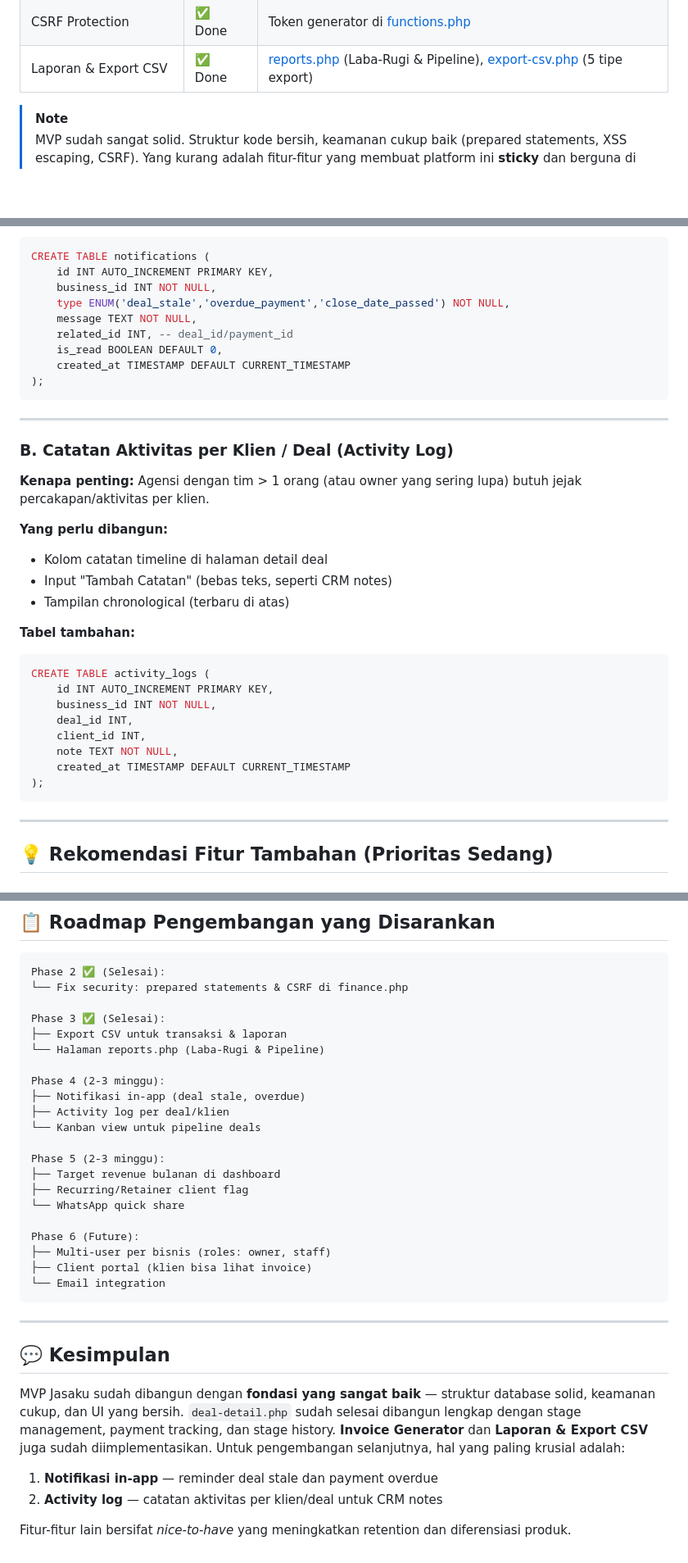
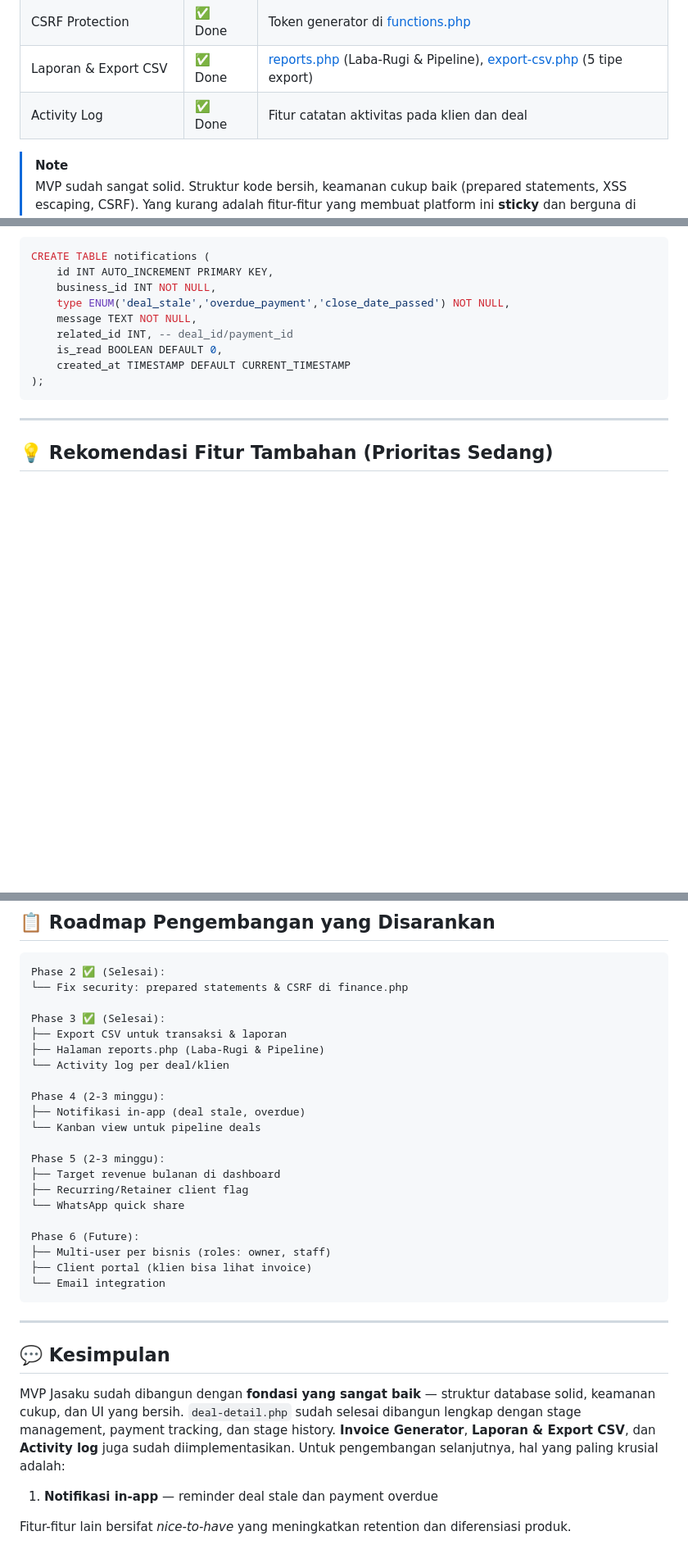
Before and after one commit to FAYnim/inijasa, a Markdown page: jasaku_analysis.md, 3 parts joined by grey strips. Shown at 82% size. Drawn GitHub-style; blank space fills up the shorter version.

Commit message:
feat: replannig

````diff
--- a/jasaku_analysis.md
+++ b/jasaku_analysis.md
@@ -17,6 +17,7 @@ Berdasarkan eksplorasi kode dan PRD, berikut kondisi fitur yang **sudah implemen
 | Multi-business switcher | ✅ Done | `system_config` untuk business limit |
 | CSRF Protection | ✅ Done | Token generator di [functions.php](file:///c:/xampp/htdocs/faydev/jasaku/includes/functions.php) |
 | Laporan & Export CSV | ✅ Done | [reports.php](file:///c:/xampp/htdocs/faydev/jasaku/reports.php) (Laba-Rugi & Pipeline), [export-csv.php](file:///c:/xampp/htdocs/faydev/jasaku/export-csv.php) (5 tipe export) |
+| Activity Log | ✅ Done | Fitur catatan aktivitas pada klien dan deal |
 
 > [!NOTE]
 > MVP sudah sangat solid. Struktur kode bersih, keamanan cukup baik (prepared statements, XSS escaping, CSRF). Yang kurang adalah fitur-fitur yang membuat platform ini **sticky** dan berguna di lapangan.
@@ -44,28 +45,6 @@ CREATE TABLE notifications (
     message TEXT NOT NULL,
     related_id INT, -- deal_id/payment_id
     is_read BOOLEAN DEFAULT 0,
-    created_at TIMESTAMP DEFAULT CURRENT_TIMESTAMP
-);
-```
-
----
-
-### B. Catatan Aktivitas per Klien / Deal (Activity Log)
-**Kenapa penting:** Agensi dengan tim > 1 orang (atau owner yang sering lupa) butuh jejak percakapan/aktivitas per klien.
-
-**Yang perlu dibangun:**
-- Kolom catatan timeline di halaman detail deal
-- Input "Tambah Catatan" (bebas teks, seperti CRM notes)
-- Tampilan chronological (terbaru di atas)
-
-**Tabel tambahan:**
-```sql
-CREATE TABLE activity_logs (
-    id INT AUTO_INCREMENT PRIMARY KEY,
-    business_id INT NOT NULL,
-    deal_id INT,
-    client_id INT,
-    note TEXT NOT NULL,
     created_at TIMESTAMP DEFAULT CURRENT_TIMESTAMP
 );
 ```
@@ -135,11 +114,11 @@ Phase 2 ✅ (Selesai):
 
 Phase 3 ✅ (Selesai):
 ├── Export CSV untuk transaksi & laporan
-└── Halaman reports.php (Laba-Rugi & Pipeline)
+├── Halaman reports.php (Laba-Rugi & Pipeline)
+└── Activity log per deal/klien
 
 Phase 4 (2-3 minggu):
 ├── Notifikasi in-app (deal stale, overdue)
-├── Activity log per deal/klien
 └── Kanban view untuk pipeline deals
 
 Phase 5 (2-3 minggu):
@@ -157,9 +136,8 @@ Phase 6 (Future):
 
 ## 💬 Kesimpulan
 
-MVP Jasaku sudah dibangun dengan **fondasi yang sangat baik** — struktur database solid, keamanan cukup, dan UI yang bersih. `deal-detail.php` sudah selesai dibangun lengkap dengan stage management, payment tracking, dan stage history. **Invoice Generator** dan **Laporan & Export CSV** juga sudah diimplementasikan. Untuk pengembangan selanjutnya, hal yang paling krusial adalah:
+MVP Jasaku sudah dibangun dengan **fondasi yang sangat baik** — struktur database solid, keamanan cukup, dan UI yang bersih. `deal-detail.php` sudah selesai dibangun lengkap dengan stage management, payment tracking, dan stage history. **Invoice Generator**, **Laporan & Export CSV**, dan **Activity log** juga sudah diimplementasikan. Untuk pengembangan selanjutnya, hal yang paling krusial adalah:
 
 1. **Notifikasi in-app** — reminder deal stale dan payment overdue
-2. **Activity log** — catatan aktivitas per klien/deal untuk CRM notes
 
 Fitur-fitur lain bersifat *nice-to-have* yang meningkatkan retention dan diferensiasi produk.
````
